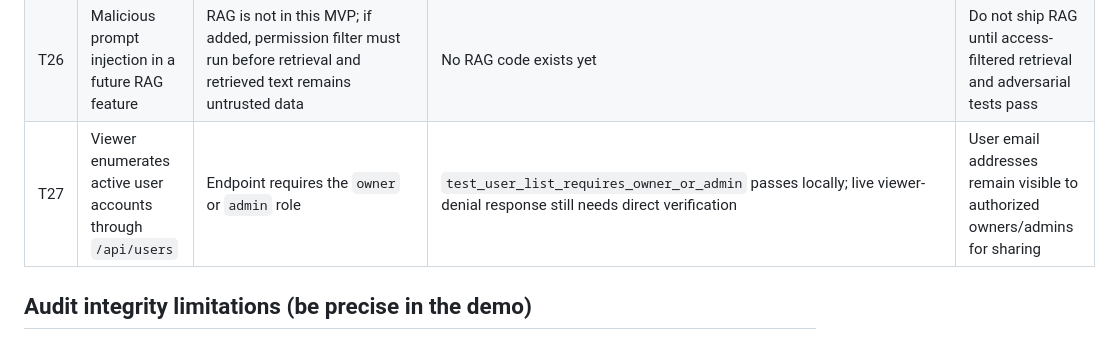
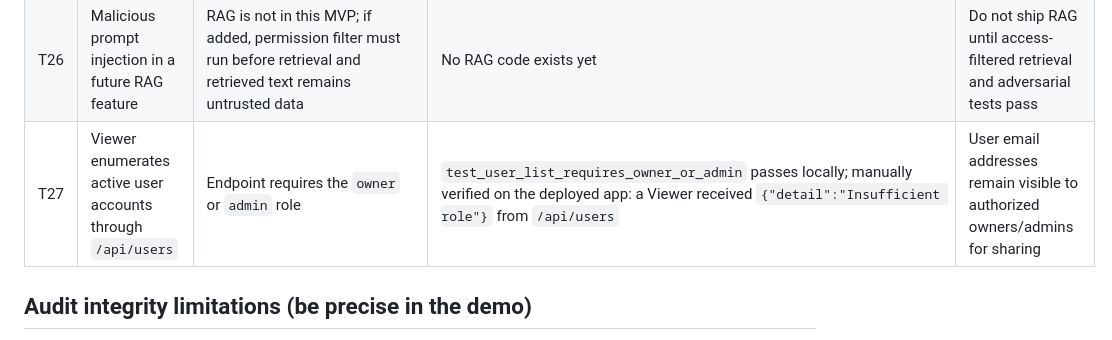
Before and after one commit to Vasavi1725/TrustVault, a Markdown page: THREATS.md, the part around one of its changes. Rendered like a GitHub page.

```diff
--- a/THREATS.md
+++ b/THREATS.md
@@ -50,7 +50,7 @@ The browser is untrusted. All client-supplied IDs, filenames, MIME types, roles,
 | T24 | Public URL or static mount exposes file bytes | Private upload directory is not mounted as static content; downloads go through authorized API | Verify storage paths cannot be fetched directly | Deployment must not add a public static mapping or public object ACL |
 | T25 | Admin misuse | Admin actions are audited; admin role can be reviewed in activity view | Manual role audit | Separation of duties and approval workflow are not implemented |
 | T26 | Malicious prompt injection in a future RAG feature | RAG is not in this MVP; if added, permission filter must run before retrieval and retrieved text remains untrusted data | No RAG code exists yet | Do not ship RAG until access-filtered retrieval and adversarial tests pass |
-| T27 | Viewer enumerates active user accounts through `/api/users` | Endpoint requires the `owner` or `admin` role | `test_user_list_requires_owner_or_admin` passes locally; live viewer-denial response still needs direct verification | User email addresses remain visible to authorized owners/admins for sharing |
+| T27 | Viewer enumerates active user accounts through `/api/users` | Endpoint requires the `owner` or `admin` role | `test_user_list_requires_owner_or_admin` passes locally; manually verified on the deployed app: a Viewer received `{"detail":"Insufficient role"}` from `/api/users` | User email addresses remain visible to authorized owners/admins for sharing |
 
 ## Audit integrity limitations (be precise in the demo)
 
```
Also changed, not shown: other parts of THREATS.md (+1 -1 lines), PROMPTS.md (+18 -22 lines), README.md (+10 -11 lines).
